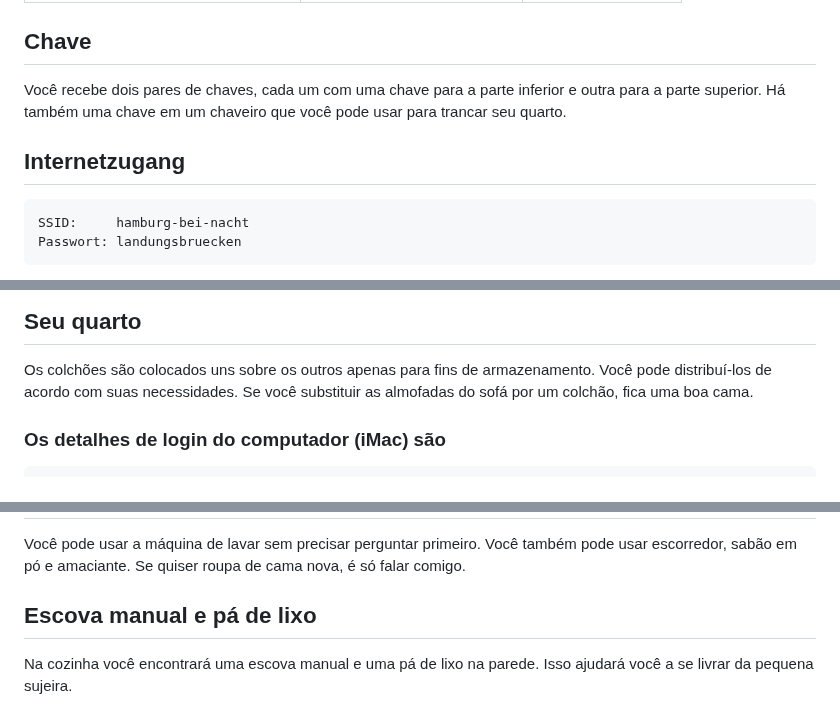
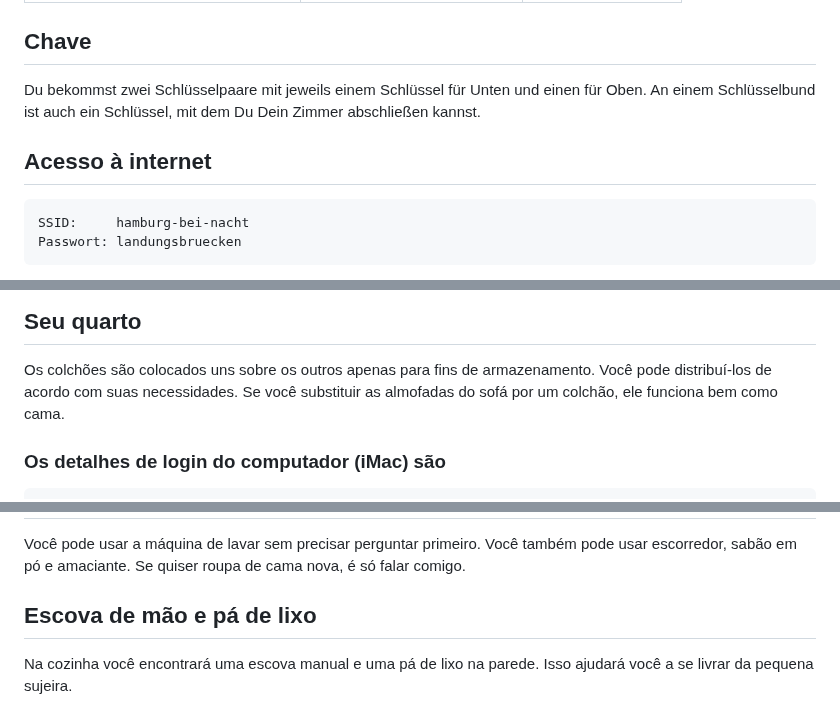
Before and after one commit to NULLzuEINS/thebox-docs, a Markdown page: README.pt.md, 3 parts joined by grey strips. Drawn GitHub-style.

Commit message:
docs: Added README."pt".md translation via https://github.com/dephraiim/translate-readme

````diff
--- a/README.pt.md
+++ b/README.pt.md
@@ -18,9 +18,9 @@ No meu AirBnB você tem uma visão detalhada de todos os quartos e instalações
 
 ## Chave
 
-Você recebe dois pares de chaves, cada um com uma chave para a parte inferior e outra para a parte superior. Há também uma chave em um chaveiro que você pode usar para trancar seu quarto.
+Du bekommst zwei Schlüsselpaare mit jeweils einem Schlüssel für Unten und einen für Oben. An einem Schlüsselbund ist auch ein Schlüssel, mit dem Du Dein Zimmer abschließen kannst.
 
-## Internetzugang
+## Acesso à internet
 
 ```txt
 SSID:     hamburg-bei-nacht
@@ -61,7 +61,7 @@ Como costumo comer lá embaixo com minha família, a cozinha é muito espartana.
 ## Seu quarto
 
 Os colchões são colocados uns sobre os outros apenas para fins de armazenamento. Você pode distribuí-los de acordo com suas necessidades.
-Se você substituir as almofadas do sofá por um colchão, fica uma boa cama.
+Se você substituir as almofadas do sofá por um colchão, ele funciona bem como cama.
 
 ### Os detalhes de login do computador (iMac) são
 
@@ -167,7 +167,7 @@ Com o[Aplicativo MOVE de Leipzig](https://leipzig-move.de/), você ganha 10 viag
 
 Você pode usar a máquina de lavar sem precisar perguntar primeiro. Você também pode usar escorredor, sabão em pó e amaciante. Se quiser roupa de cama nova, é só falar comigo.
 
-## Escova manual e pá de lixo
+## Escova de mão e pá de lixo
 
 Na cozinha você encontrará uma escova manual e uma pá de lixo na parede. Isso ajudará você a se livrar da pequena sujeira.
 
````
